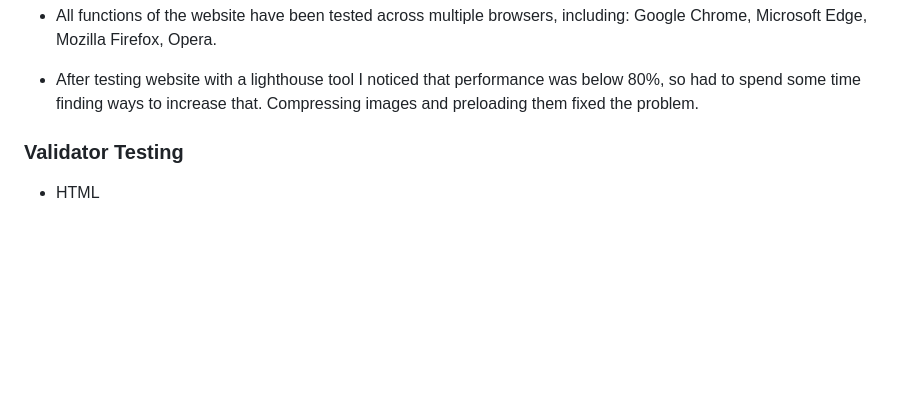
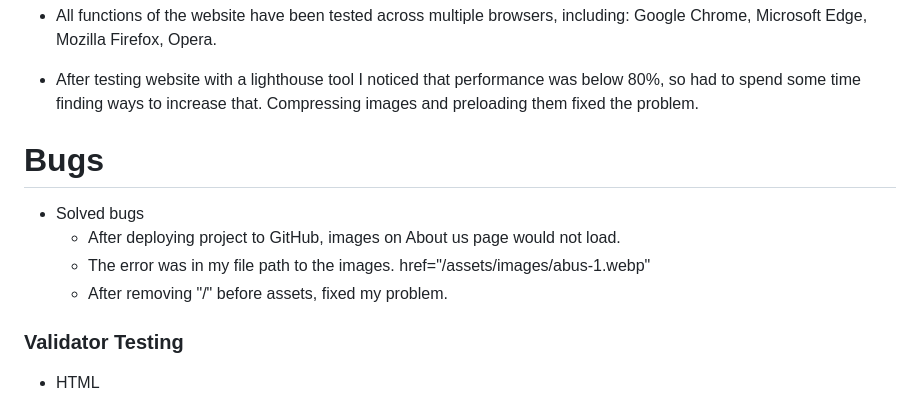
Before and after one commit to Dimmanzo/culinary-academy, a Markdown page: README.md, the part around one of its changes. Drawn GitHub-style; blank space fills up the shorter version.

```diff
--- a/README.md
+++ b/README.md
@@ -86,6 +88,14 @@ Culinary Academy is a FICTIONAL site about a cooking school. The website design
 
 - After testing website with a lighthouse tool I noticed that performance was below 80%, so had to spend some time finding ways to increase that. Compressing images and preloading them fixed the problem.
 
+
+# Bugs
+
+- Solved bugs
+  - After deploying project to GitHub, images on About us page would not load.
+  - The error was in my file path to the images. href="/assets/images/abus-1.webp"
+  - After removing "/" before assets, fixed my problem.
+
 ### Validator Testing
 
 - HTML
```
Also changed, not shown: other parts of README.md (+6 -3 lines).
